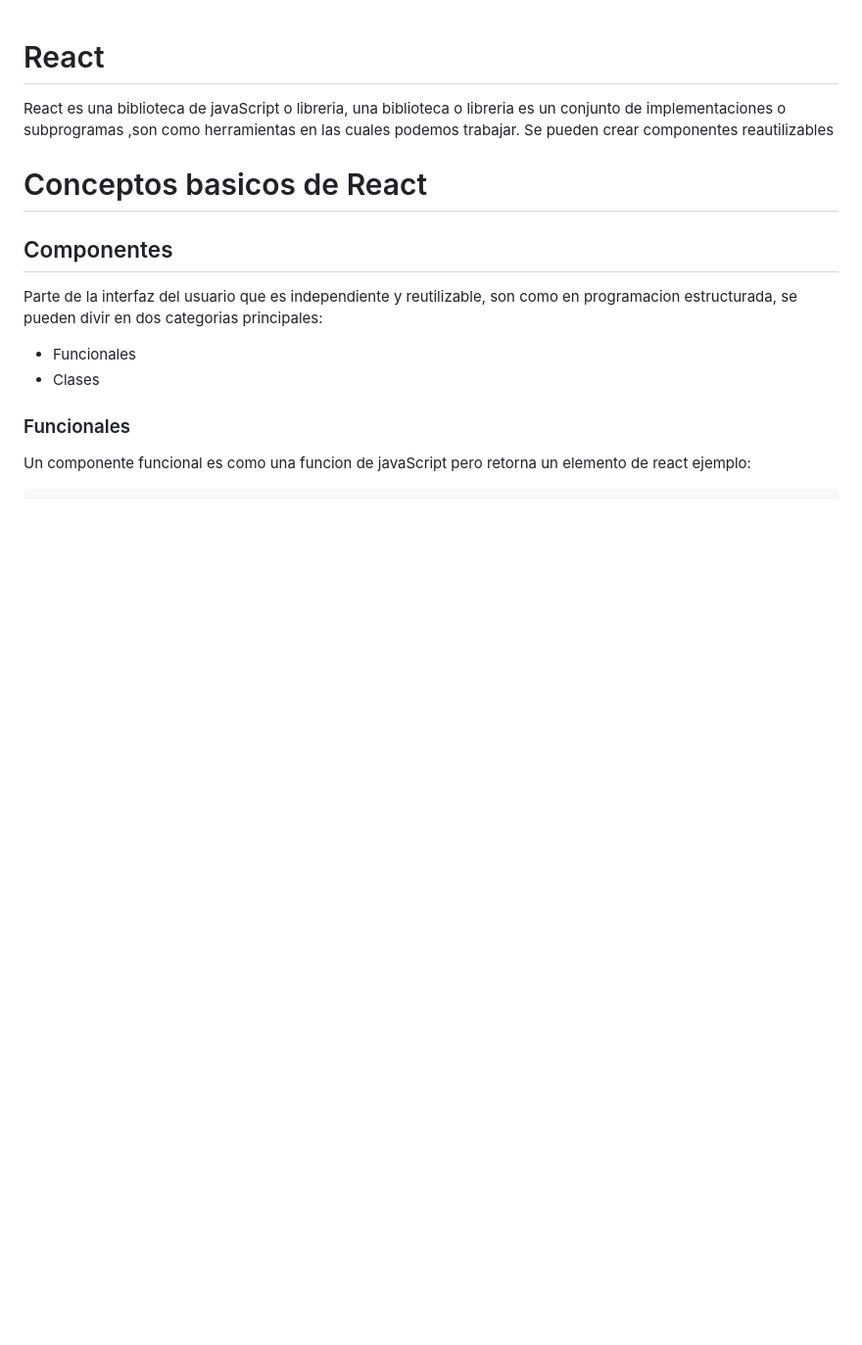
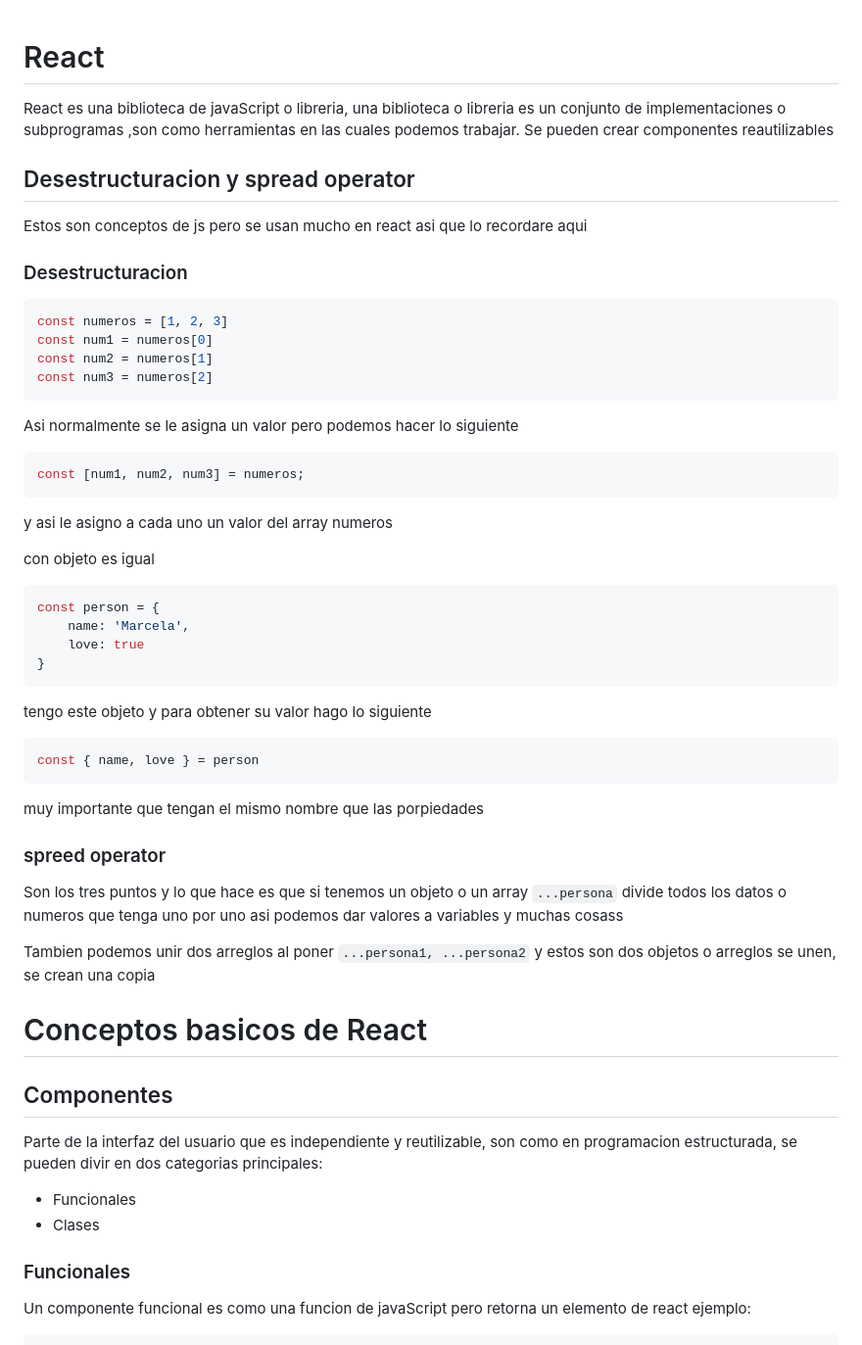
Before and after one commit to sebas12s/Notas-Sebas, a Markdown page: notas-programacion/notas-react/react.md, the part around the change. Shown: that part at 98% size. GitHub-like rendering; blank space fills up the shorter version.

Commit message:
spreed operator y desestructuracion

````diff
--- a/notas-programacion/notas-react/react.md
+++ b/notas-programacion/notas-react/react.md
@@ -4,7 +4,41 @@ React es una biblioteca de javaScript o libreria,
 una biblioteca o libreria es un conjunto de implementaciones o subprogramas ,son como herramientas en las cuales podemos trabajar.
 Se pueden crear componentes reautilizables
 
+## Desestructuracion y spread operator
+Estos son conceptos de js pero se usan mucho en react asi que lo recordare aqui
 
+### Desestructuracion
+```jsx
+const numeros = [1, 2, 3]
+const num1 = numeros[0]
+const num2 = numeros[1]
+const num3 = numeros[2]
+```
+Asi normalmente se le asigna un valor pero podemos hacer lo siguiente
+
+```jsx
+const [num1, num2, num3] = numeros;
+```
+y asi le asigno a cada uno un valor del array numeros
+
+con objeto es igual
+
+```jsx
+const person = {
+    name: 'Marcela',
+    love: true
+}
+```
+tengo este objeto y para obtener su valor hago lo siguiente
+```jsx
+const { name, love } = person
+```
+muy importante que tengan el mismo nombre que las porpiedades
+
+### spreed operator
+Son los tres puntos y lo que hace es que si tenemos un objeto o un array `...persona` divide todos los datos o numeros que tenga uno por uno asi podemos dar valores a variables y muchas cosass
+
+Tambien podemos unir dos arreglos al poner `...persona1, ...persona2` y estos son dos objetos o arreglos se unen, se crean una copia
 
 # Conceptos basicos de React
 
````
